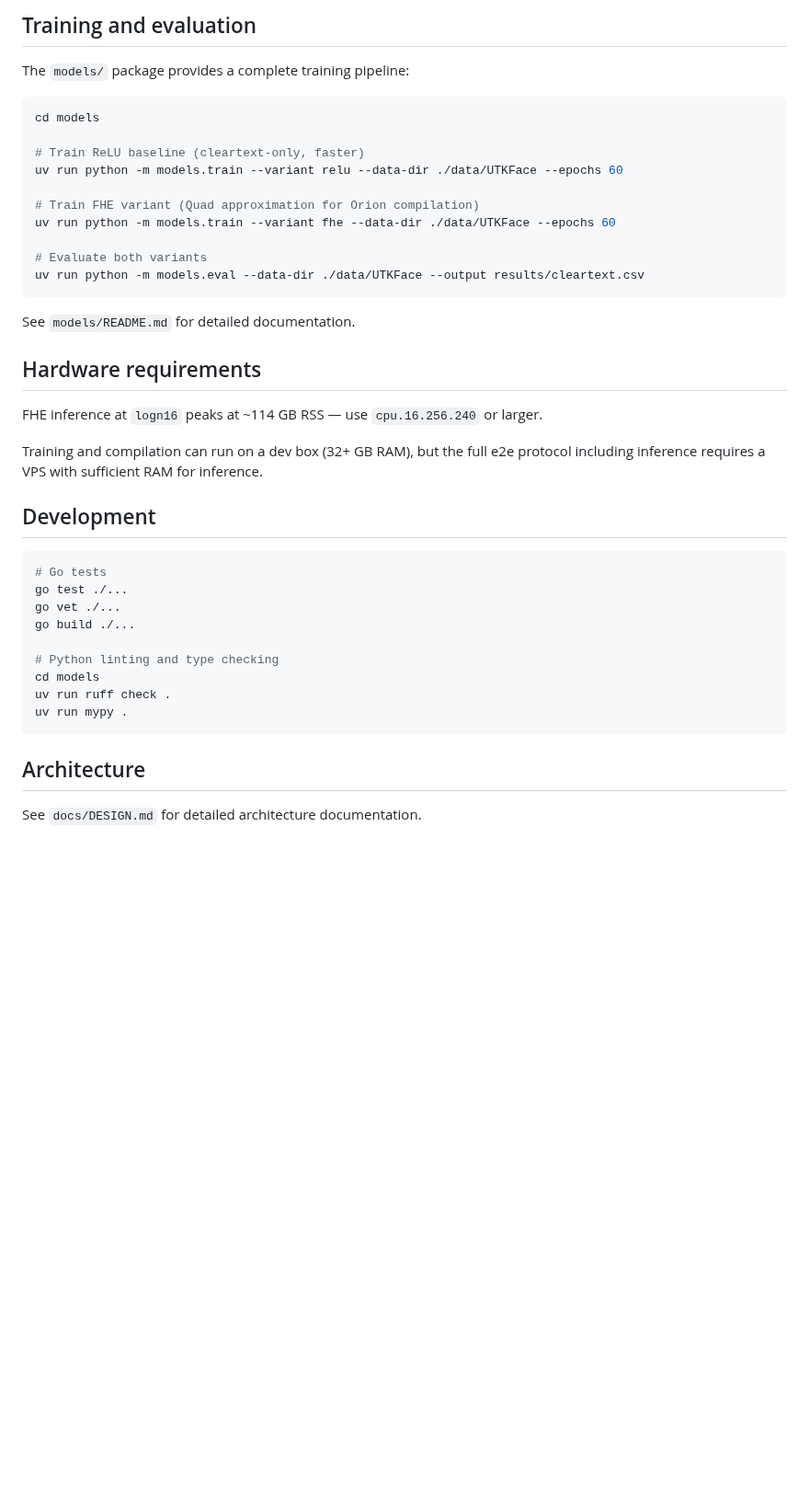
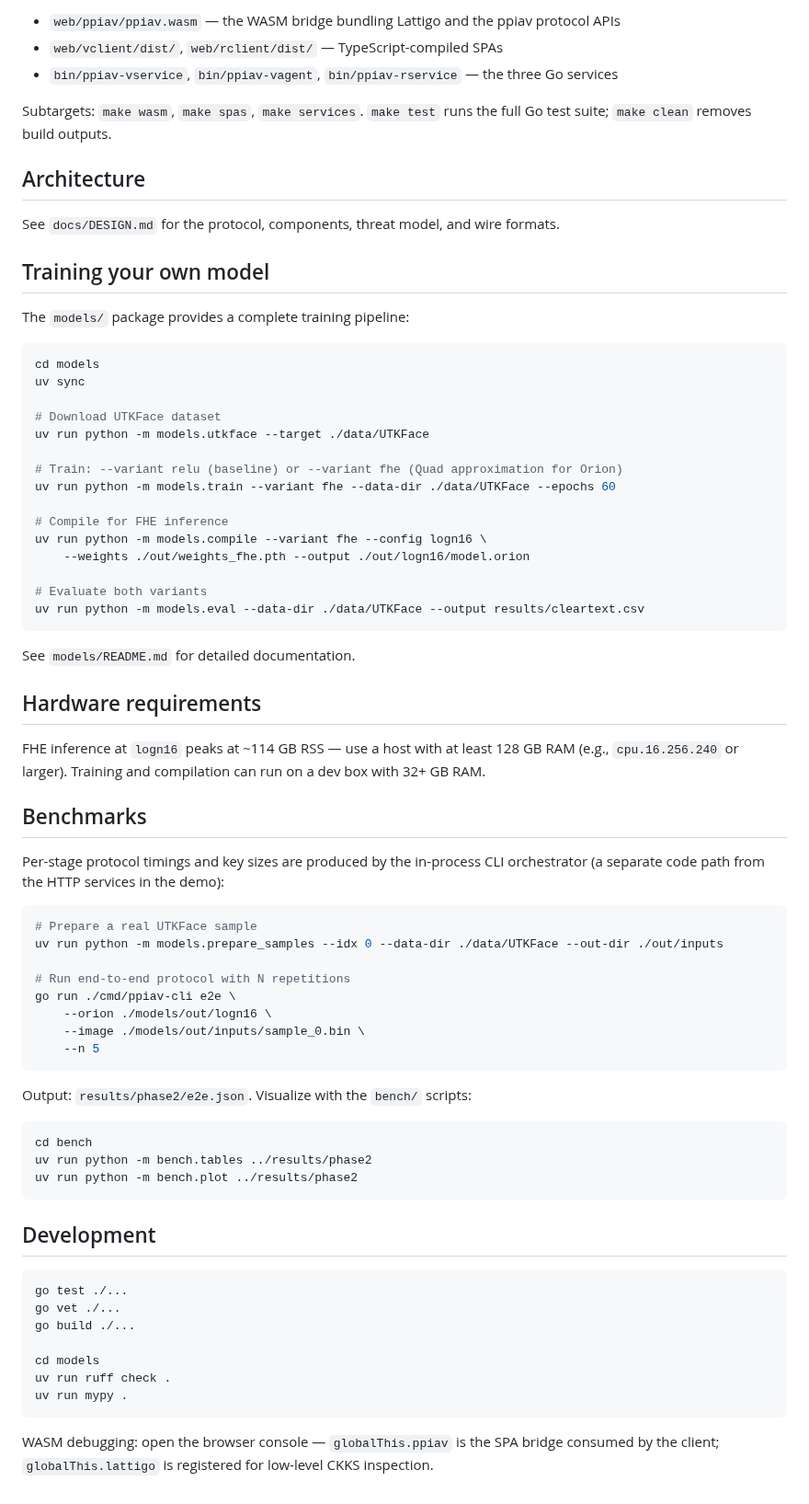
Before and after one commit to butvinm/ppiav, a Markdown page: README.md, the part around one of its changes. Shown at 92% size. Rendered like a GitHub page; blank space fills up the shorter version.

````diff
--- a/README.md
+++ b/README.md
@@ -85,16 +45,31 @@ For WASM debugging open the browser console: `globalThis.ppiav` is the SPA bridg
 
-## Training and evaluation
+- `web/ppiav/ppiav.wasm` — the WASM bridge bundling Lattigo and the ppiav protocol APIs
+- `web/vclient/dist/`, `web/rclient/dist/` — TypeScript-compiled SPAs
+- `bin/ppiav-vservice`, `bin/ppiav-vagent`, `bin/ppiav-rservice` — the three Go services
+
+Subtargets: `make wasm`, `make spas`, `make services`. `make test` runs the full Go test suite; `make clean` removes build outputs.
+
+## Architecture
+
+See `docs/DESIGN.md` for the protocol, components, threat model, and wire formats.
+
+## Training your own model
 
 The `models/` package provides a complete training pipeline:
 
 ```sh
 cd models
+uv sync
 
-# Train ReLU baseline (cleartext-only, faster)
-uv run python -m models.train --variant relu --data-dir ./data/UTKFace --epochs 60
+# Download UTKFace dataset
+uv run python -m models.utkface --target ./data/UTKFace
 
-# Train FHE variant (Quad approximation for Orion compilation)
+# Train: --variant relu (baseline) or --variant fhe (Quad approximation for Orion)
 uv run python -m models.train --variant fhe --data-dir ./data/UTKFace --epochs 60
+
+# Compile for FHE inference
+uv run python -m models.compile --variant fhe --config logn16 \
+    --weights ./out/weights_fhe.pth --output ./out/logn16/model.orion
 
 # Evaluate both variants
 uv run python -m models.eval --data-dir ./data/UTKFace --output results/cleartext.csv
@@ -104,24 +79,41 @@ See `models/README.md` for detailed documentation.
 
 ## Hardware requirements
 
-FHE inference at `logn16` peaks at ~114 GB RSS — use `cpu.16.256.240` or larger.
+FHE inference at `logn16` peaks at ~114 GB RSS — use a host with at least 128 GB RAM (e.g., `cpu.16.256.240` or larger). Training and compilation can run on a dev box with 32+ GB RAM.
 
-Training and compilation can run on a dev box (32+ GB RAM), but the full e2e protocol including inference requires a VPS with sufficient RAM for inference.
+## Benchmarks
+
+Per-stage protocol timings and key sizes are produced by the in-process CLI orchestrator (a separate code path from the HTTP services in the demo):
+
+```sh
+# Prepare a real UTKFace sample
+uv run python -m models.prepare_samples --idx 0 --data-dir ./data/UTKFace --out-dir ./out/inputs
+
+# Run end-to-end protocol with N repetitions
+go run ./cmd/ppiav-cli e2e \
+    --orion ./models/out/logn16 \
+    --image ./models/out/inputs/sample_0.bin \
+    --n 5
+```
+
+Output: `results/phase2/e2e.json`. Visualize with the `bench/` scripts:
+
+```sh
+cd bench
+uv run python -m bench.tables ../results/phase2
+uv run python -m bench.plot ../results/phase2
+```
 
 ## Development
 
 ```sh
-# Go tests
 go test ./...
 go vet ./...
 go build ./...
 
-# Python linting and type checking
 cd models
 uv run ruff check .
 uv run mypy .
 ```
 
-## Architecture
-
-See `docs/DESIGN.md` for detailed architecture documentation.
+WASM debugging: open the browser console — `globalThis.ppiav` is the SPA bridge consumed by the client; `globalThis.lattigo` is registered for low-level CKKS inspection.
````
Also changed, not shown: other parts of README.md (+20 -60 lines).
